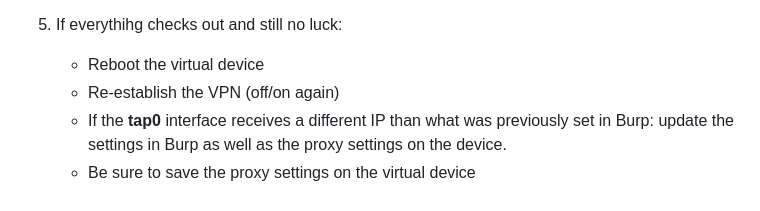
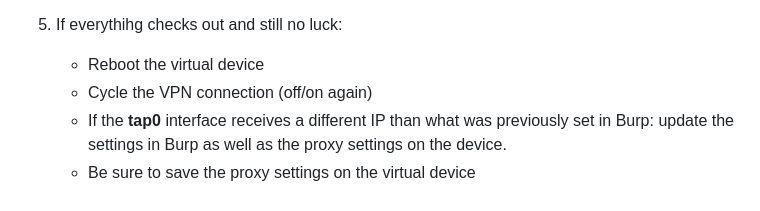
Before and after one commit to deruke/AndroidLabs, a Markdown page: Labs/LAB_X_Burp-Proxy-Setup/burp-proxy-setup.md, the part around the change. Rendered like a GitHub page.

Commit message:
fixed typo in burp lab

```diff
--- a/Labs/LAB_X_Burp-Proxy-Setup/burp-proxy-setup.md
+++ b/Labs/LAB_X_Burp-Proxy-Setup/burp-proxy-setup.md
@@ -175,6 +175,6 @@ Follow the below items to ensure all required steps have been taken:
 
 5. If everythihg checks out and still no luck:
     - Reboot the virtual device
-    - Re-establish the VPN (off/on again)
+    - Cycle the VPN connection (off/on again)
     - If the **tap0** interface receives a different IP than what was previously set in Burp: update the settings in Burp as well as the proxy settings on the device.
     - Be sure to save the proxy settings on the virtual device
```
